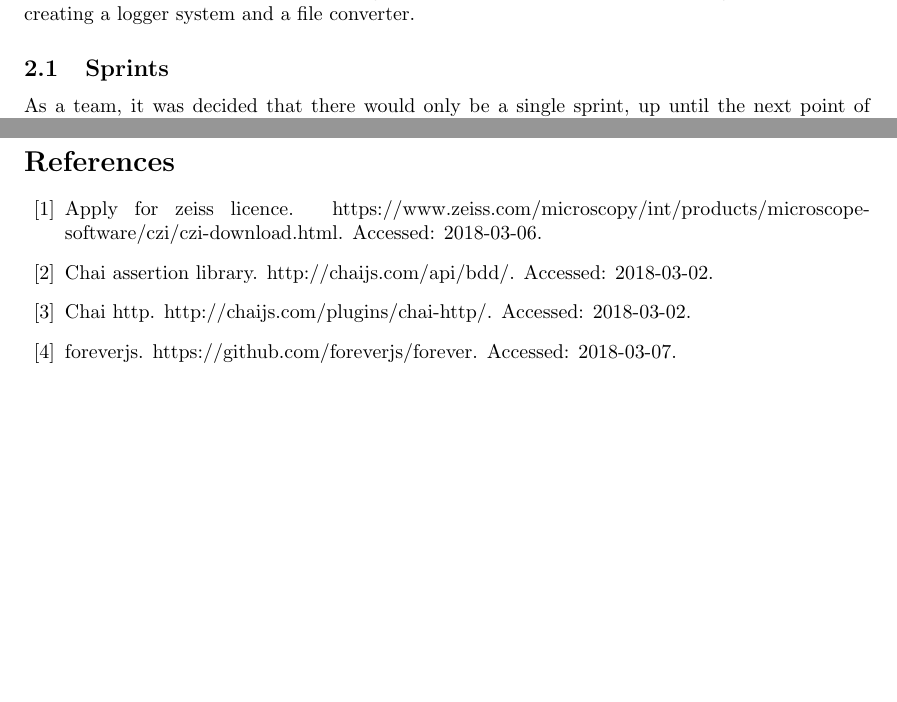
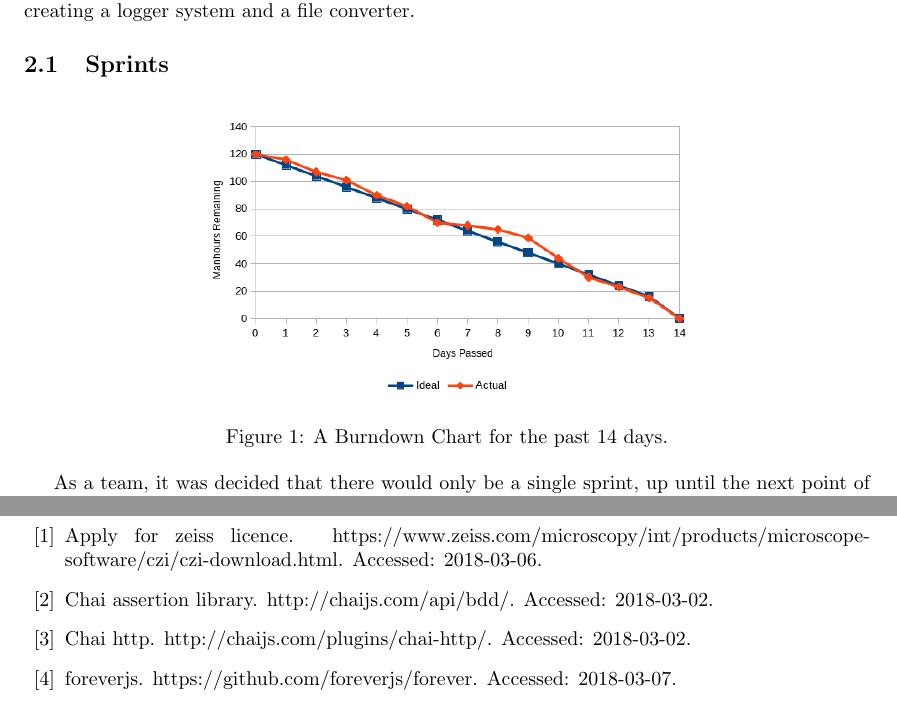
Before and after one commit to magnostherobot/medical-backend, a LaTeX document (Report/main.tex, which reads Report/texts/scrum.tex): two parts of pages 2 and 13 of 13 before the commit and two parts of pages 3 and 14 of 14 after it, joined at a grey line, cut so that both start at the same text, the shorter picture padded with empty space. Compiled offline with pdfLaTeX.

Commit message:
Add burndown chart and toc

```diff
--- a/Report/texts/scrum.tex
+++ b/Report/texts/scrum.tex
@@ -1,6 +1,13 @@
 \section{Continued use of Scrum}
 The scrum process was continued as we found this very useful in terms of clearly setting out tasks for each member and managing the progress of the implementation. One of the changes that was made for this sprint was the change in roles between team members. The change in responsibility allows team members to complete new and different jobs. In general the size and the time taken of each individual task was a lot more varied when comparing to the last submission, however, there were certain tasks which were larger in terms of hours put in. These large tasks included creating a logger system and a file converter.
 \subsection{Sprints}
+
+\begin{figure}[h]
+	\centering
+	\includegraphics[width=0.6\textwidth]{burndown}
+	\caption{A Burndown Chart for the past 14 days.}\label{fig:burn}
+\end{figure}
+
 As a team, it was decided that there would only be a single sprint, up until the next point of submission. This was because of the short time period, enough for only a two week sprint. In addition to this, the sprint assessment process was completed more often to ensure that as a team time was managed well and sufficient progress was being made. All the tasks that was set for this sprint were completed within the required time frame.
 \subsection{Scrum board}
 Again, the scrum board was used to outline and track the completion of each task. The same whiteboard in the John Honey main computer lab was used in order to maintain consistency. This gave a clear visual representation of the objectives. During the sprint, the main jobs required for completion were to further enhance the testing unit to increase its coverage across the implemented systems, implement a simple file converter and introduce a logging system for the server. Much experience was gained from completing previous sprints and so using this experience we were better equipped to handle larger tasks. Examples of the board in use can be found in Appendix \ref{app:board}.
```
Also changed, not shown: Report/main.tex (+3 -0 lines), Report/graphics/burndown.png (added).
